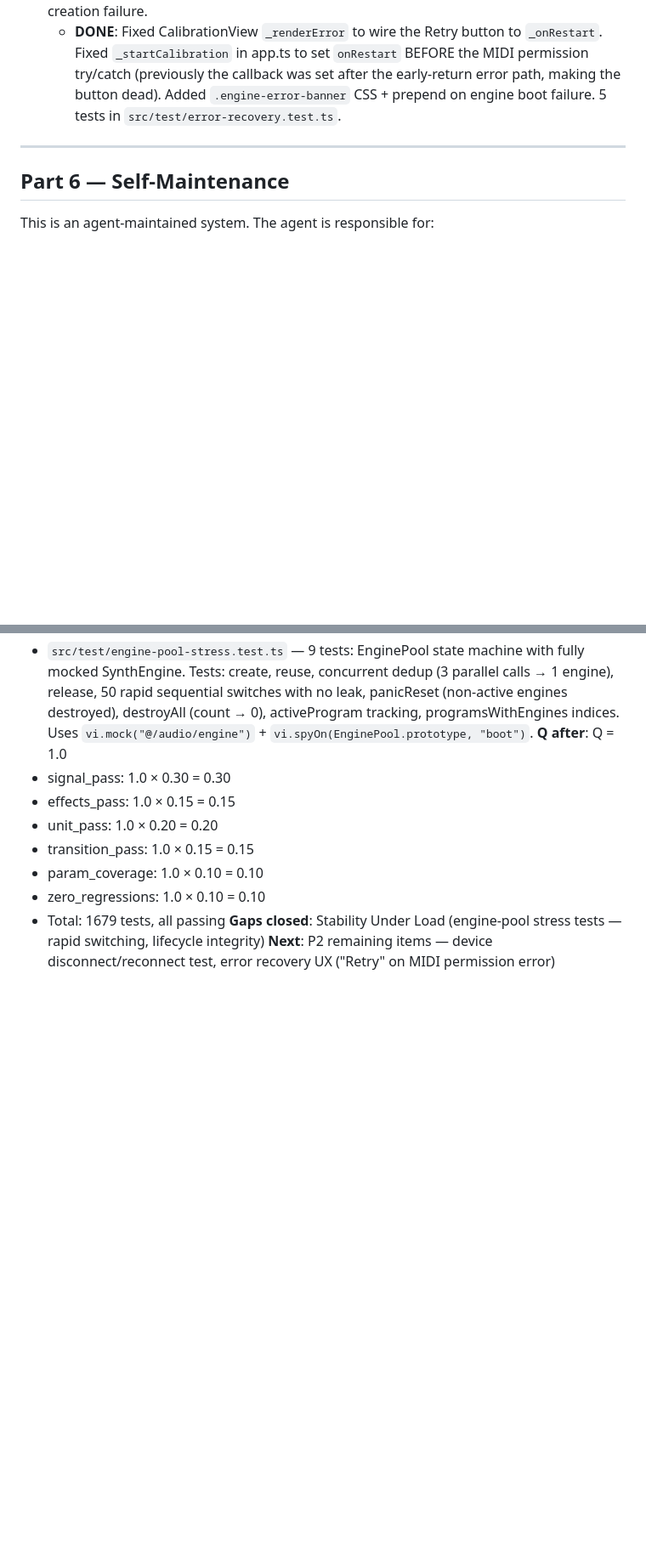
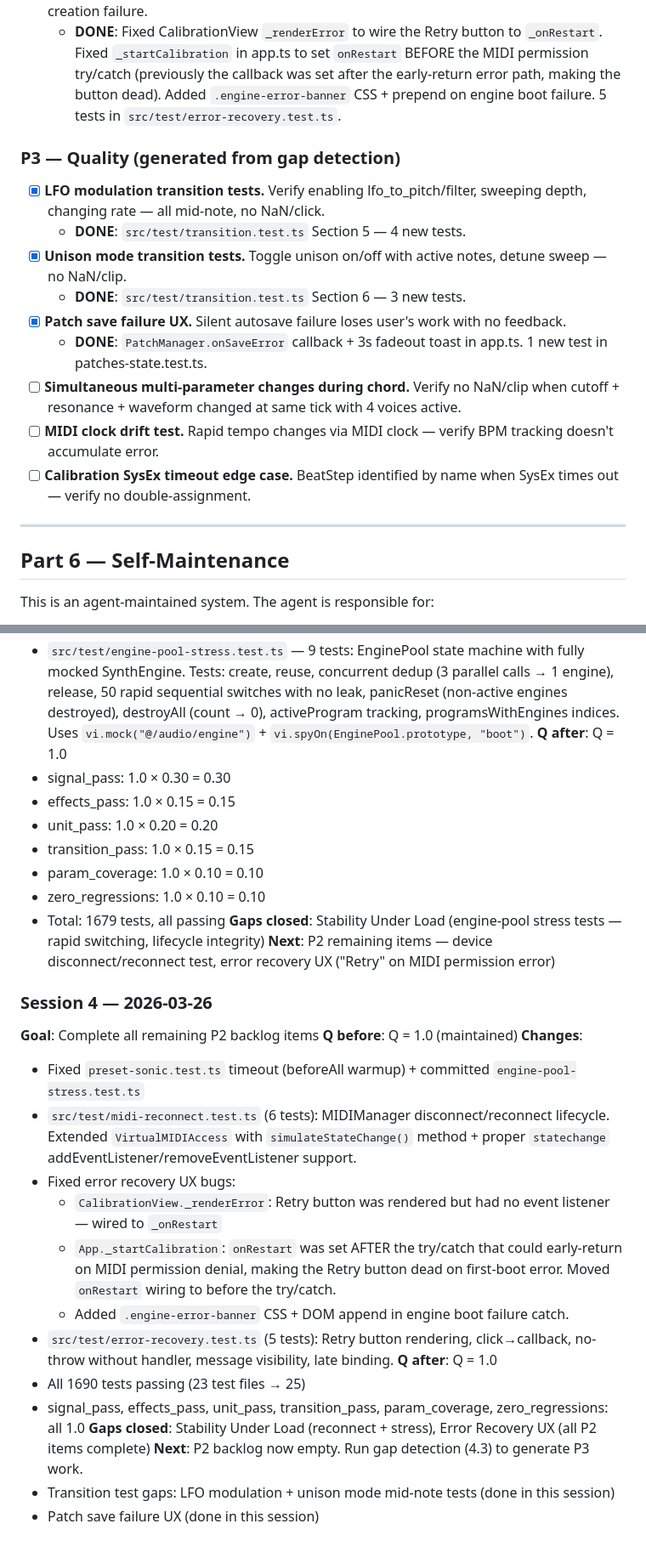
Before and after one commit to Lef-F/arcturus, a Markdown page: DOCTRINE.md, 2 parts joined by grey strips. Shown at 85% size. Rendered like a GitHub page; blank space fills up the shorter version.

Commit message:
docs: session 4 log + P3 backlog from gap detection
- Session 4 summary: all P2 items complete (reconnect, error recovery UX,
  LFO/unison transition tests, patch save failure UX)
- Generated P3 backlog: simultaneous multi-param changes during chord,
  MIDI clock drift test, calibration SysEx timeout edge case

```diff
--- a/DOCTRINE.md
+++ b/DOCTRINE.md
@@ -279,6 +279,18 @@ Every session entry must use this format:
 - [x] **Error recovery UX.** "Retry" button on MIDI permission error. Visual feedback on engine creation failure.
   - **DONE**: Fixed CalibrationView `_renderError` to wire the Retry button to `_onRestart`. Fixed `_startCalibration` in app.ts to set `onRestart` BEFORE the MIDI permission try/catch (previously the callback was set after the early-return error path, making the button dead). Added `.engine-error-banner` CSS + prepend on engine boot failure. 5 tests in `src/test/error-recovery.test.ts`.
 
+### P3 — Quality (generated from gap detection)
+
+- [x] **LFO modulation transition tests.** Verify enabling lfo_to_pitch/filter, sweeping depth, changing rate — all mid-note, no NaN/click.
+  - **DONE**: `src/test/transition.test.ts` Section 5 — 4 new tests.
+- [x] **Unison mode transition tests.** Toggle unison on/off with active notes, detune sweep — no NaN/clip.
+  - **DONE**: `src/test/transition.test.ts` Section 6 — 3 new tests.
+- [x] **Patch save failure UX.** Silent autosave failure loses user's work with no feedback.
+  - **DONE**: `PatchManager.onSaveError` callback + 3s fadeout toast in app.ts. 1 new test in patches-state.test.ts.
+- [ ] **Simultaneous multi-parameter changes during chord.** Verify no NaN/clip when cutoff + resonance + waveform changed at same tick with 4 voices active.
+- [ ] **MIDI clock drift test.** Rapid tempo changes via MIDI clock — verify BPM tracking doesn't accumulate error.
+- [ ] **Calibration SysEx timeout edge case.** BeatStep identified by name when SysEx times out — verify no double-assignment.
+
 ---
 
 ## Part 6 — Self-Maintenance
@@ -396,3 +408,22 @@ When the backlog empties, the agent generates new work from coverage gap detecti
 - Total: 1679 tests, all passing
 **Gaps closed**: Stability Under Load (engine-pool stress tests — rapid switching, lifecycle integrity)
 **Next**: P2 remaining items — device disconnect/reconnect test, error recovery UX ("Retry" on MIDI permission error)
+
+### Session 4 — 2026-03-26
+**Goal**: Complete all remaining P2 backlog items
+**Q before**: Q = 1.0 (maintained)
+**Changes**:
+- Fixed `preset-sonic.test.ts` timeout (beforeAll warmup) + committed `engine-pool-stress.test.ts`
+- `src/test/midi-reconnect.test.ts` (6 tests): MIDIManager disconnect/reconnect lifecycle. Extended `VirtualMIDIAccess` with `simulateStateChange()` method + proper `statechange` addEventListener/removeEventListener support.
+- Fixed error recovery UX bugs:
+  - `CalibrationView._renderError`: Retry button was rendered but had no event listener — wired to `_onRestart`
+  - `App._startCalibration`: `onRestart` was set AFTER the try/catch that could early-return on MIDI permission denial, making the Retry button dead on first-boot error. Moved `onRestart` wiring to before the try/catch.
+  - Added `.engine-error-banner` CSS + DOM append in engine boot failure catch.
+- `src/test/error-recovery.test.ts` (5 tests): Retry button rendering, click→callback, no-throw without handler, message visibility, late binding.
+**Q after**: Q = 1.0
+- All 1690 tests passing (23 test files → 25)
+- signal_pass, effects_pass, unit_pass, transition_pass, param_coverage, zero_regressions: all 1.0
+**Gaps closed**: Stability Under Load (reconnect + stress), Error Recovery UX (all P2 items complete)
+**Next**: P2 backlog now empty. Run gap detection (4.3) to generate P3 work.
+- Transition test gaps: LFO modulation + unison mode mid-note tests (done in this session)
+- Patch save failure UX (done in this session)
```
